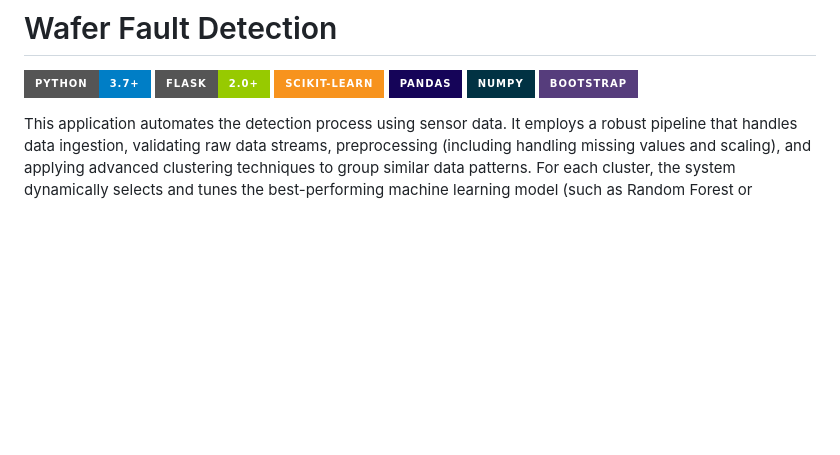
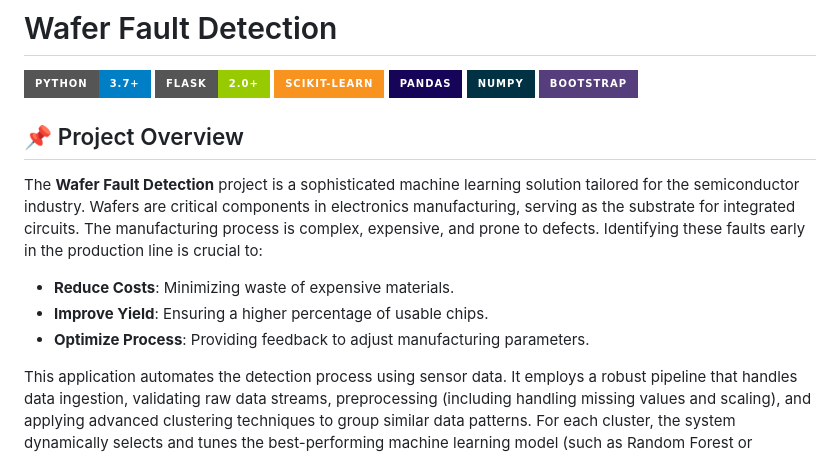
Before and after one commit to Arnab-Ghosh7/WaferFaultDetection, a Markdown page: README.md, the part around the change. Drawn GitHub-style; badges without logos; blank space fills up the shorter version.

```diff
--- a/README.md
+++ b/README.md
@@ -7,7 +7,12 @@
 ![Bootstrap](https://img.shields.io/badge/Bootstrap-563D7C?style=for-the-badge&logo=bootstrap&logoColor=white)
 
 
+## 📌 Project Overview
+The **Wafer Fault Detection** project is a sophisticated machine learning solution tailored for the semiconductor industry. Wafers are critical components in electronics manufacturing, serving as the substrate for integrated circuits. The manufacturing process is complex, expensive, and prone to defects. Identifying these faults early in the production line is crucial to:
 
+*   **Reduce Costs**: Minimizing waste of expensive materials.
+*   **Improve Yield**: Ensuring a higher percentage of usable chips.
+*   **Optimize Process**: Providing feedback to adjust manufacturing parameters.
 
 This application automates the detection process using sensor data. It employs a robust pipeline that handles data ingestion, validating raw data streams, preprocessing (including handling missing values and scaling), and applying advanced clustering techniques to group similar data patterns. For each cluster, the system dynamically selects and tunes the best-performing machine learning model (such as Random Forest or XGBoost) to predict whether a wafer is "Good" or "Bad" with high accuracy.
 
```
